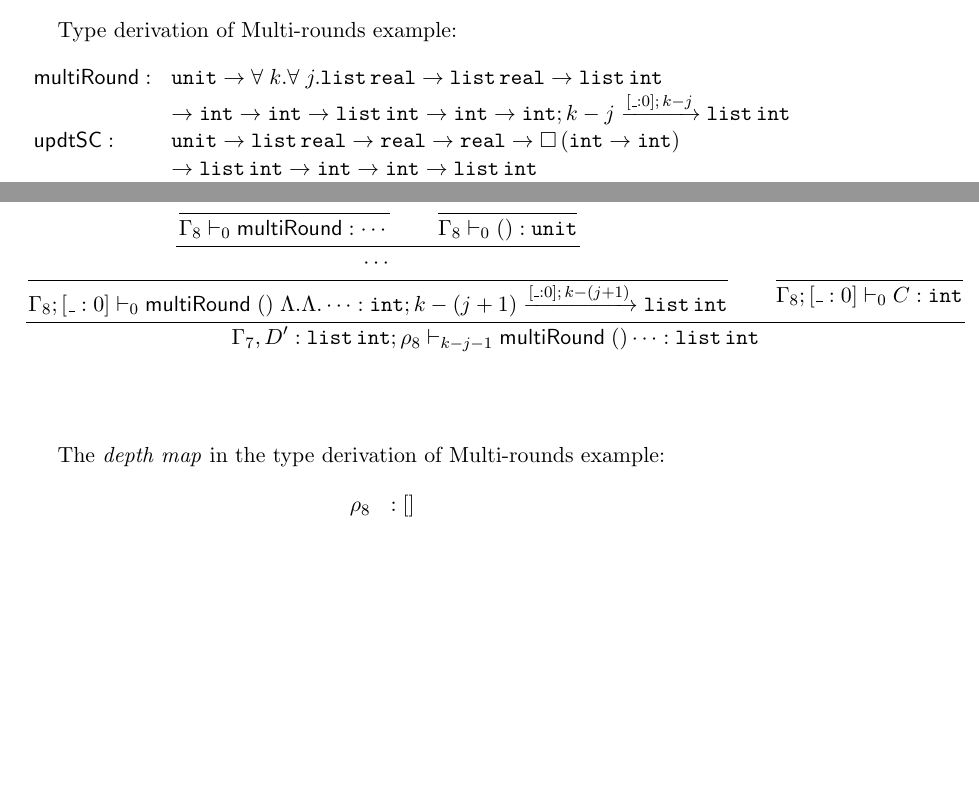
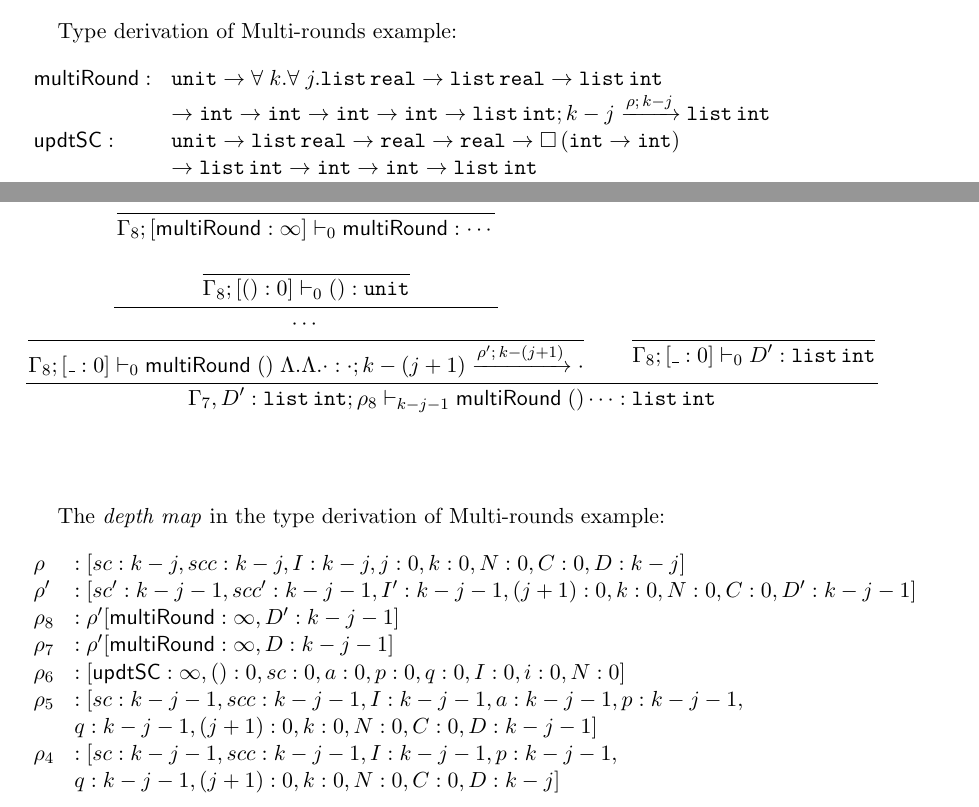
Before and after one commit to jiawenliu/AdaptivityAnalysis, a LaTeX document (v2/main.tex): two parts of pages 26 and 30 of 31, joined at a grey line, cut so that both start at the same text, the shorter picture padded with empty space. Compiled offline with pdfLaTeX.

Commit message:
add the depth for type derivatin, get stuck

```diff
--- a/v2/main.tex
+++ b/v2/main.tex
@@ -2672,7 +2672,7 @@ Type derivation of Multi-rounds example:
 \[
 \begin{array}{ll}
   \mathsf{multiRound} :& \tunit \to \forall \eapp k. \forall \eapp j. \tlist{\treal} \to \tlist{\treal} \to \tlist{\tint} \\
-                        & \to \tint \to \tint \to \tlist{\tint} \to \tint \to \tarr{\tint}{\tlist{\tint}}{k-j}{[ \_ :0]}{k - j} \\
+                        & \to \tint \to \tint \to \tint \to \tint \to \tarr{\tlist{\tint}}{\tlist{\tint}}{k-j}{\dmap}{k - j} \\
   \mathsf{updtSC} : & \tunit \to \tlist{\treal} \to \treal \to \treal \to \tbox{ \tint \to \tint } \\
                     & \to \tlist{\tint} \to \tint \to \tint \to \tlist{\tint}\\
   \mathsf{updtSCC} : & \tunit \to \tlist{\treal} \to \treal \to \treal \to \tbox{ \tint \to \tint } \\
@@ -2939,15 +2939,15 @@ $\Pi_2$:
         \empty
       }
       {
-        \Gamma_8 \tvdash{0} \mathsf{multiRound} : \cdots
-      }
-      \and
+        \Gamma_8; [\mathsf{multiRound}: \infty] \tvdash{0} \mathsf{multiRound} : \cdots
+      }
+      \\\\
       \inferrule
       {
         \empty
       }
       {
-        \Gamma_8 \tvdash{0} () : \tunit
+        \Gamma_8; [() : 0] \tvdash{0} () : \tunit
       }
     }
     {
@@ -2956,7 +2956,7 @@ $\Pi_2$:
   }
   {
     \Gamma_8; [\_ : 0]
-    \tvdash{0} \mathsf{multiRound} \eapp () \eapp \Lambda. \Lambda. \cdots : \tarr{\tint}{\tlist{\tint}}{k - (j + 1)}{[\_: 0]}{k - (j + 1)}
+    \tvdash{0} \mathsf{multiRound} \eapp () \eapp \Lambda. \Lambda. \cdot : \tarr{\cdot}{\cdot}{k - (j + 1)}{\dmap'}{k - (j + 1)}
   }
   \and
   \inferrule
@@ -2964,7 +2964,7 @@ $\Pi_2$:
   \empty
   }
   {
-    \Gamma_8; [\_:0] \tvdash{0} C : \tint
+    \Gamma_8; [\_:0] \tvdash{0} D' : \tlist{\tint}
   }
 }
 {
@@ -2979,7 +2979,15 @@ $\Pi_2$:
 The \emph{depth map} in the type derivation of Multi-rounds example:
 \[
 \begin{array}{ll}
-\dmap_8 &:[]   \\
+\dmap   & : [sc : k - j, scc : k - j, I : k - j, j : 0, k : 0, N : 0, C: 0, D : k - j] \\
+\dmap'  & : [sc' : k - j - 1, scc' : k - j - 1, I' : k - j - 1, (j + 1) : 0, k : 0, N : 0, C: 0, D' : k - j - 1] \\
+\dmap_8 & : \dmap'[\mathsf{multiRound}: \infty, D' : k - j - 1]   \\
+\dmap_7 & : \dmap'[\mathsf{multiRound}: \infty, D : k - j - 1]   \\
+\dmap_6 & : [\mathsf{updtSC} : \infty, () : 0, sc : 0, a : 0, p : 0, q : 0, I : 0, i : 0, N : 0]\\
+\dmap_5 & : [sc : k - j - 1, scc : k - j - 1, I : k - j - 1, a : k - j - 1, p : k - j - 1,\\
+        &    q : k - j - 1, (j + 1) : 0, k : 0, N : 0, C: 0, D : k - j - 1 ]\\
+\dmap_4 & : [sc : k - j - 1, scc : k - j - 1, I : k - j - 1, p : k - j - 1,\\
+        &    q : k - j - 1, (j + 1) : 0, k : 0, N : 0, C: 0, D : k - j ]\\
 \end{array}
 \]
 
```
Also changed, not shown: v2/main.tex (8 more changed lines).
